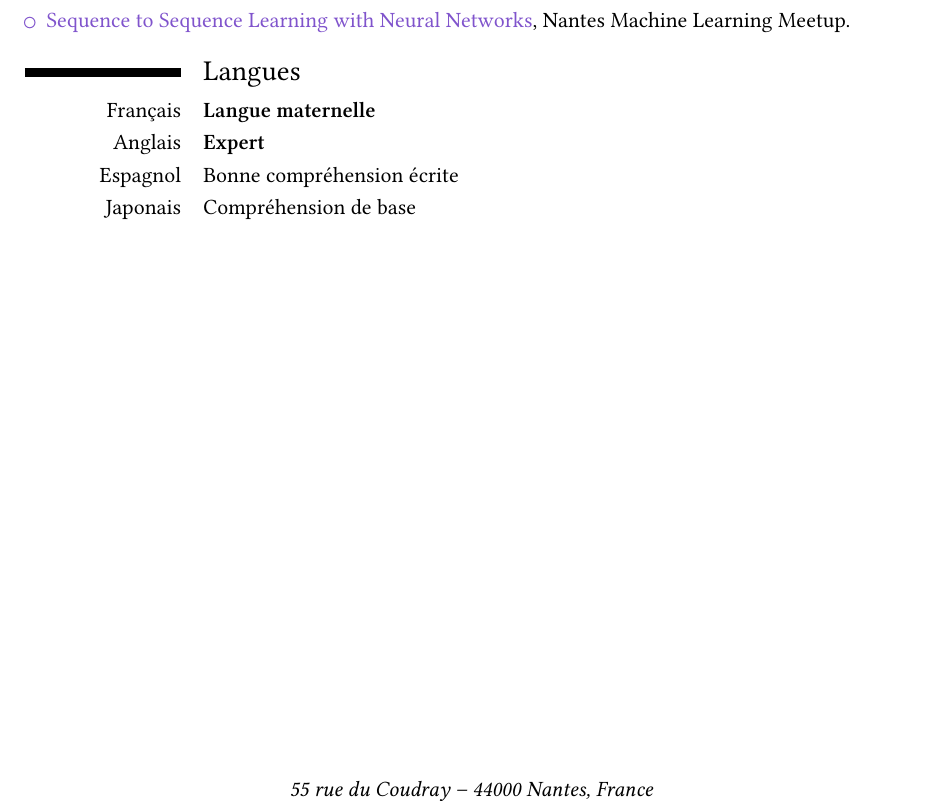
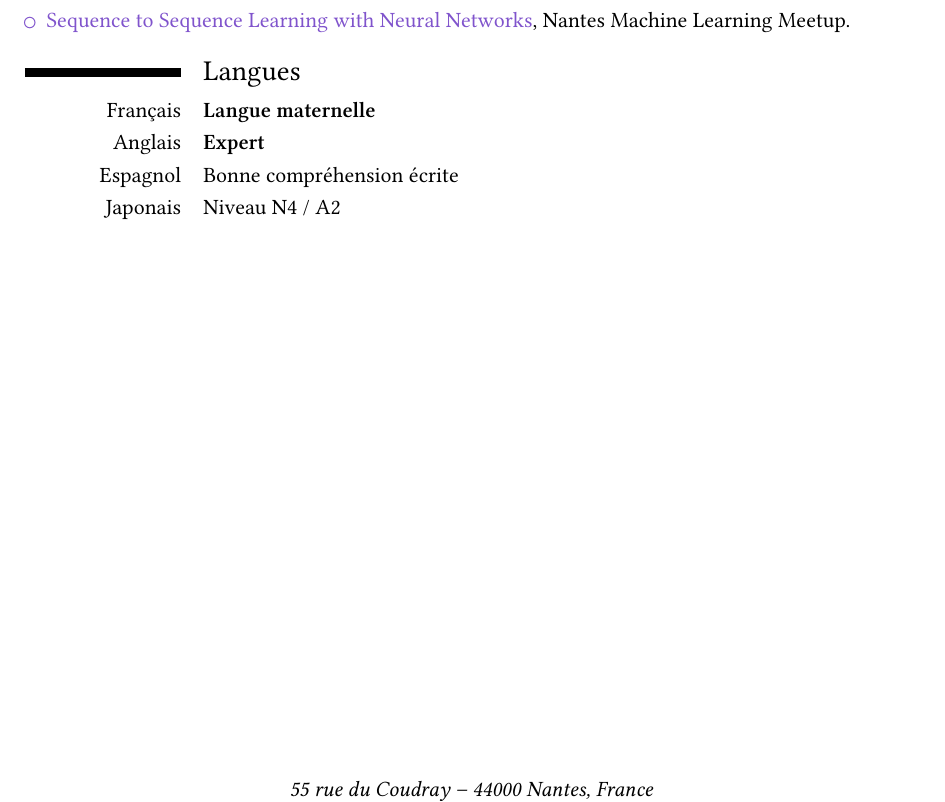
Before and after one commit to m09/resume, a LaTeX CV (resume-fr.tex): part of page 3 of 3, cut so that both start at the same text. Compiled offline with XeLaTeX.

Commit message:
Update resumes
Signed-off-by: m09 <142691+m09@users.noreply.github.com>

```diff
--- a/resume-fr.tex
+++ b/resume-fr.tex
@@ -221,6 +221,6 @@
 \cvitem{Français}{\textbf{Langue maternelle}}{}
 \cvitem{Anglais}{\textbf{Expert}}{}
 \cvitem{Espagnol}{Bonne compréhension écrite}{}
-\cvitem{Japonais}{Compréhension de base}{}
+\cvitem{Japonais}{Niveau N4 / A2}{}
 
 \end{document}
```
Also changed, not shown: resume.tex (+1 -1 lines), resume-fr.pdf, resume.pdf.
